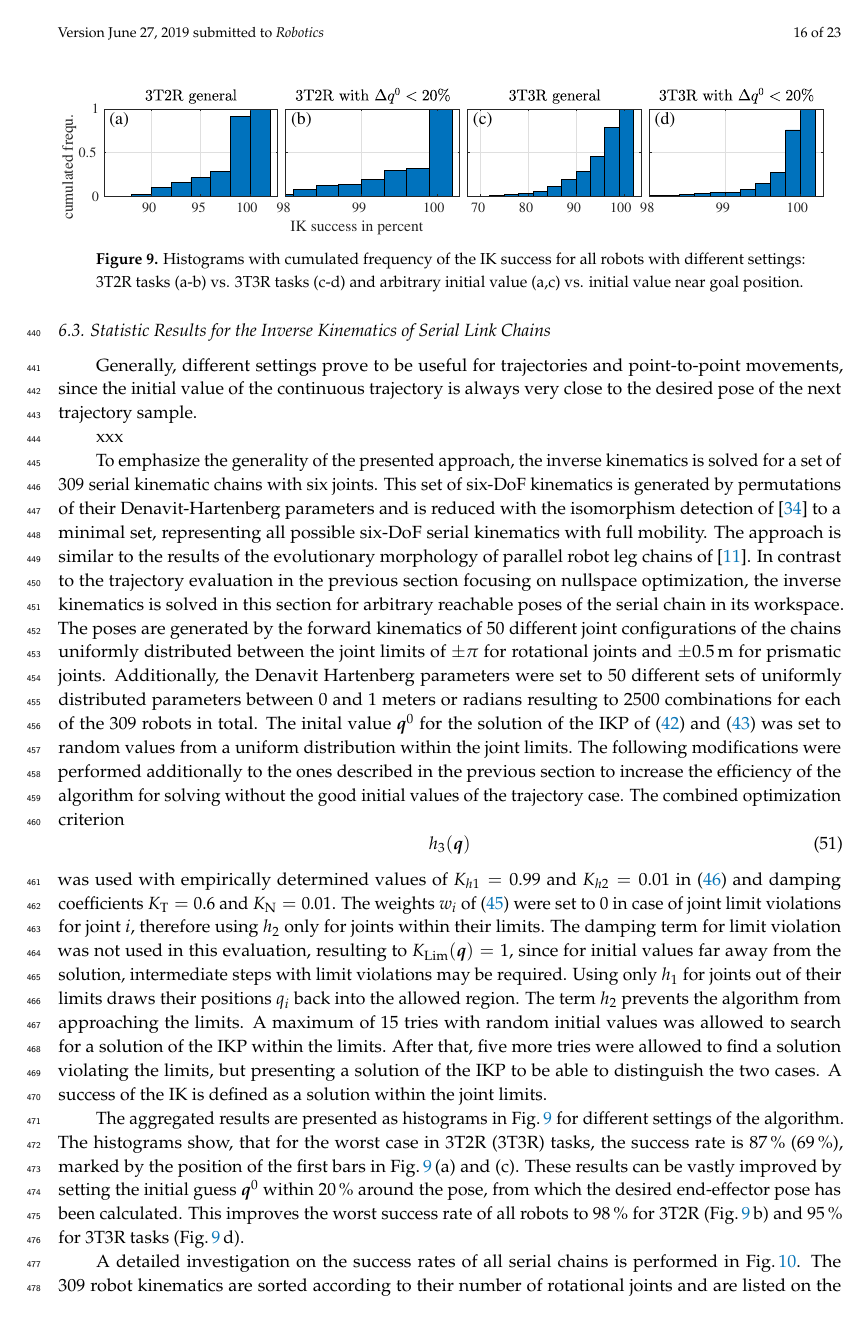
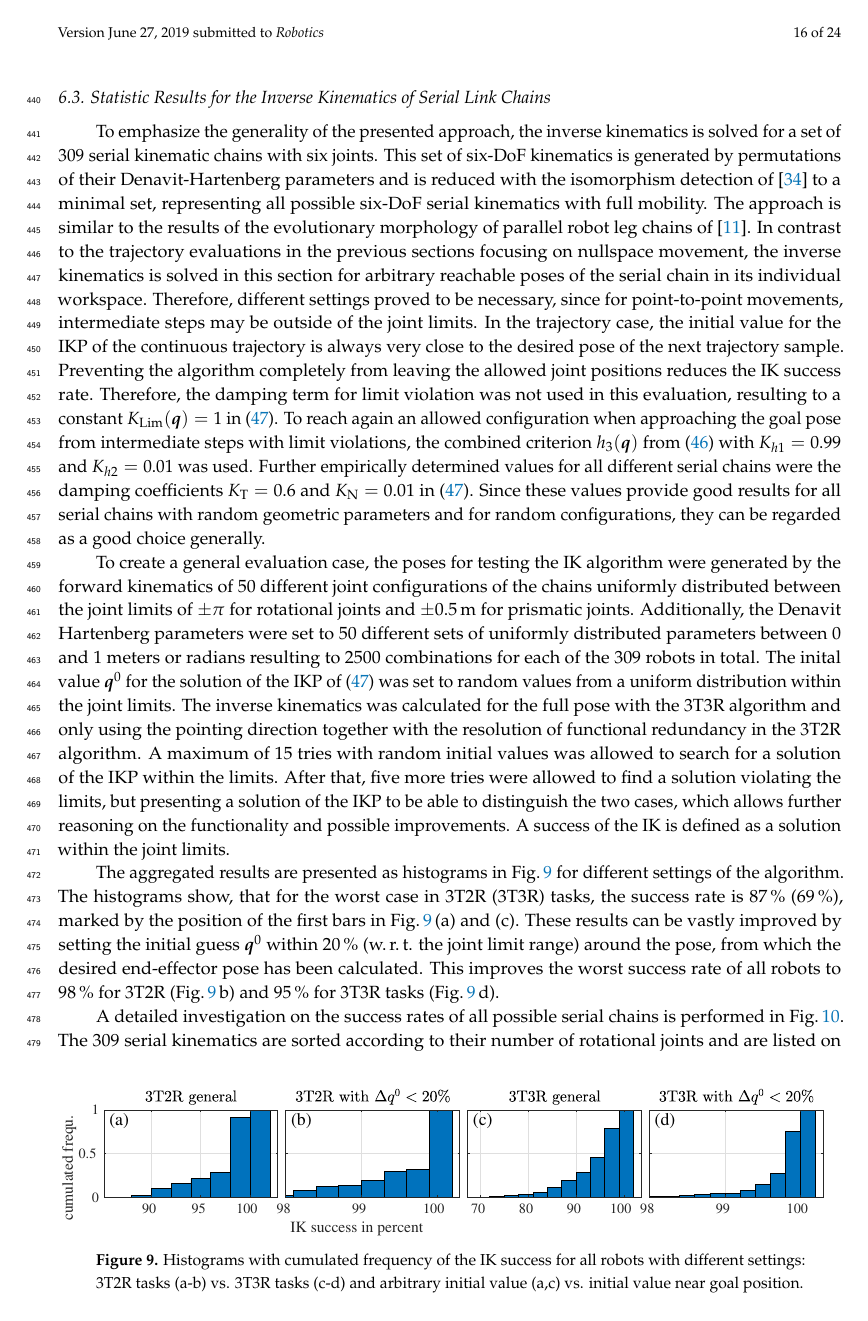
Before and after one commit to SchapplM/robsynth-paper_mdpirobotics2019, a LaTeX paper (pkmmdl_paper.tex): page 16 of 23 before the commit and page 16 of 24 after it. Compiled offline with pdfLaTeX.

Commit message:
Anmerkungen von Svenja in Abschnitt 6.3 (vorher 6.2).

```diff
--- a/pkmmdl_paper.tex
+++ b/pkmmdl_paper.tex
@@ -1480,52 +1481,41 @@ Therefore the ``par. IK''-method should be preferred.
 \subsection{Statistic Results for the Inverse Kinematics of Serial Link Chains}
 \label{sec:Ergebnisse_IK_Statistik}
 
-Generally, different settings prove to be useful for trajectories and point-to-point movements, since the initial value of the continuous trajectory is always very close to the desired pose of the next trajectory sample.
-
-xxx
-
 To emphasize the generality of the presented approach, the inverse kinematics is solved for a set of 309 serial kinematic chains with six joints.
 This set of six-DoF kinematics is generated by permutations of their Denavit-Hartenberg parameters and is reduced with the isomorphism detection of \cite{RamirezKotOrt2015} to a minimal set, representing all possible six-DoF serial kinematics with full mobility.
 The approach is similar to the results of the evolutionary morphology of parallel robot leg chains of \cite{Gogu2008}.
-In contrast to the trajectory evaluation in the previous section focusing on nullspace optimization, the inverse kinematics is solved in this section for arbitrary reachable poses of the serial chain in its workspace.
-The poses are generated by the forward kinematics of 50 different joint configurations of the chains uniformly distributed between the joint limits of $\pm \pi$ for rotational joints and $\pm0.5\,\mathrm{m}$ for prismatic joints.
+In contrast to the trajectory evaluations in the previous sections focusing on nullspace movement, the inverse kinematics is solved in this section for arbitrary reachable poses of the serial chain in its individual workspace.
+Therefore, different settings proved to be necessary, since for point-to-point movements, intermediate steps may be outside of the joint limits.
+In the trajectory case, the initial value for the IKP of the continuous trajectory is always very close to the desired pose of the next trajectory sample.
+Preventing the algorithm completely from leaving the allowed joint positions reduces the IK success rate.
+Therefore, the damping term for limit violation was not used in this evaluation, resulting to a constant $K_\mathrm{Lim}(\bm{q})=1$ in (\ref{equ:IK_damping}).
+To reach again an allowed configuration when approaching the goal pose from intermediate steps with limit violations, the combined criterion $h_3(\bm{q})$ from (\ref{equ:criterion3}) with $K_{h1}=0.99$ and $K_{h2}=0.01$ was used.
+Further empirically determined values for all different serial chains were the damping coefficients $K_{\mathrm{T}}=0.6$ and $K_{\mathrm{N}}=0.01$ in (\ref{equ:IK_damping}).
+Since these values provide good results for all serial chains with random geometric parameters and for random configurations, they can be regarded as a good choice generally.
+
+To create a general evaluation case, the poses for testing the IK algorithm were generated by the forward kinematics of 50 different joint configurations of the chains uniformly distributed between the joint limits of $\pm \pi$ for rotational joints and $\pm0.5\,\mathrm{m}$ for prismatic joints.
 Additionally, the Denavit Hartenberg parameters were set to 50 different sets of uniformly distributed parameters between $0$ and $1$ meters or radians resulting to 2500 combinations for each of the 309 robots in total.
-The inital value $\bm{q}^0$ for the solution of the IKP of (\ref{equ:IKP_maintask}) and
-(\ref{equ:nullspace}) was set to random values from a uniform distribution within the joint limits.
-The following modifications were performed additionally to the ones described in the previous section to increase the efficiency of the algorithm for solving without the good initial values of the trajectory case.
-The combined optimization criterion
-%
-\begin{equation}
-h_3(\bm{q})
-%=
-%K_{h1} h_1(\bm{q}) + K_{h2} h_2(\bm{q})
-%\label{equ:criterion3}
-\end{equation}
-%
-was used with empirically determined values of $K_{h1}=0.99$ and $K_{h2}=0.01$ in (\ref{equ:criterion3}) and damping coefficients $K_{\mathrm{T}}=0.6$ and $K_{\mathrm{N}}=0.01$.
-The weights $w_i$ of (\ref{equ:criterion2}) were set to 0 in case of joint limit violations for joint $i$, therefore using $h_2$ only for joints within their limits.
-The damping term for limit violation was not used in this evaluation, resulting to $K_\mathrm{Lim}(\bm{q})=1$, since for initial values far away from the solution, intermediate steps with limit violations may be required.
-%The settings were chosen to allow temporary violations of the joint limits during the convergence to the IK solution.
-Using only $h_1$ for joints out of their limits draws their positions $q_i$ back into the allowed region.
-The term $h_2$ prevents the algorithm from approaching the limits.
+%The motivation for this test set is to investigate the IK algorithm in a worst case scenario
+The inital value $\bm{q}^0$ for the solution of the IKP of (\ref{equ:IK_damping}) was set to random values from a uniform distribution within the joint limits.
+The inverse kinematics was calculated for the full pose with the 3T3R algorithm and only using the pointing direction together with the resolution of functional redundancy in the 3T2R algorithm.
 %
 A maximum of 15 tries with random initial values was allowed to search for a solution of the IKP within the limits.
-After that, five more tries were allowed to find a solution violating the limits, but presenting a solution of the IKP to be able to distinguish the two cases.
+After that, five more tries were allowed to find a solution violating the limits, but presenting a solution of the IKP to be able to distinguish the two cases, which allows further reasoning on the functionality and possible improvements.
 A success of the IK is defined as a solution within the joint limits.
 
 The aggregated results are presented as histograms in Fig.\,\ref{fig:serrob_ik_hist_cdf} for different settings of the algorithm.
 The histograms show, that for the worst case in 3T2R (3T3R) tasks, the success rate is 87\,\% (69\,\%), marked by the position of the first bars in Fig.\,\ref{fig:serrob_ik_hist_cdf}\,(a) and (c).
-These results can be vastly improved by setting the initial guess $\bm{q}^0$ within 20\,\% around the pose, from which the desired end-effector pose has been calculated.
+These results can be vastly improved by setting the initial guess $\bm{q}^0$ within 20\,\% (w.\,r.\,t. the joint limit range) around the pose, from which the desired end-effector pose has been calculated.
 This improves the worst success rate of all robots to 98\,\% for 3T2R (Fig.\,\ref{fig:serrob_ik_hist_cdf}\,b) and 95\,\% for 3T3R tasks (Fig.\,\ref{fig:serrob_ik_hist_cdf}\,d).
 
 
 %
-\begin{figure}[tb]
+\begin{figure}[b]
     \includegraphics{serrob_ik_hist_cdf_all.pdf}
     \caption{Histograms with cumulated frequency of the IK success for all robots with different settings: 3T2R tasks (a-b) vs. 3T3R tasks (c-d) and arbitrary initial value (a,c) vs. initial value near goal position.}
     \label{fig:serrob_ik_hist_cdf}
 \end{figure}
 %
 
-A detailed investigation on the success rates of all serial chains is performed in Fig.\,\ref{fig:serrob_ik_hist}.
-The 309 robot kinematics are sorted according to their number of rotational joints and are listed on the horizontal axis of the figure: They contain three rotational joints up to no.\,98, four R-joints up to no.\,240, and five R-joints up to no.\,301.
+A detailed investigation on the success rates of all possible serial chains is performed in Fig.\,\ref{fig:serrob_ik_hist}.
+The 309 serial kinematics are sorted according to their number of rotational joints and are listed on the horizontal axis of the figure: They contain three rotational joints up to no.\,98, four R-joints up to no.\,240, and five R-joints up to no.\,301.
```
Also changed, not shown: pkmmdl_paper.tex (19 more changed lines).
